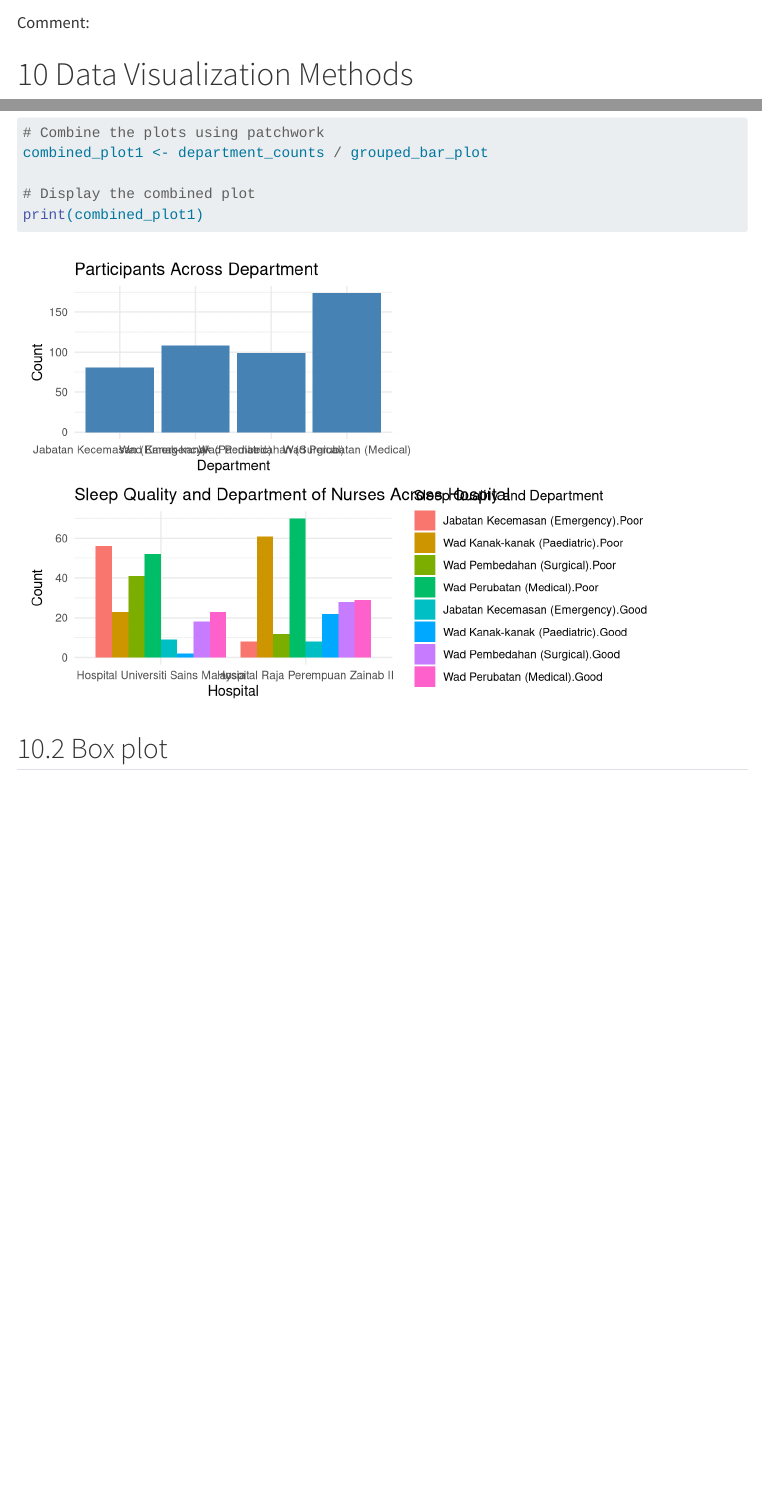
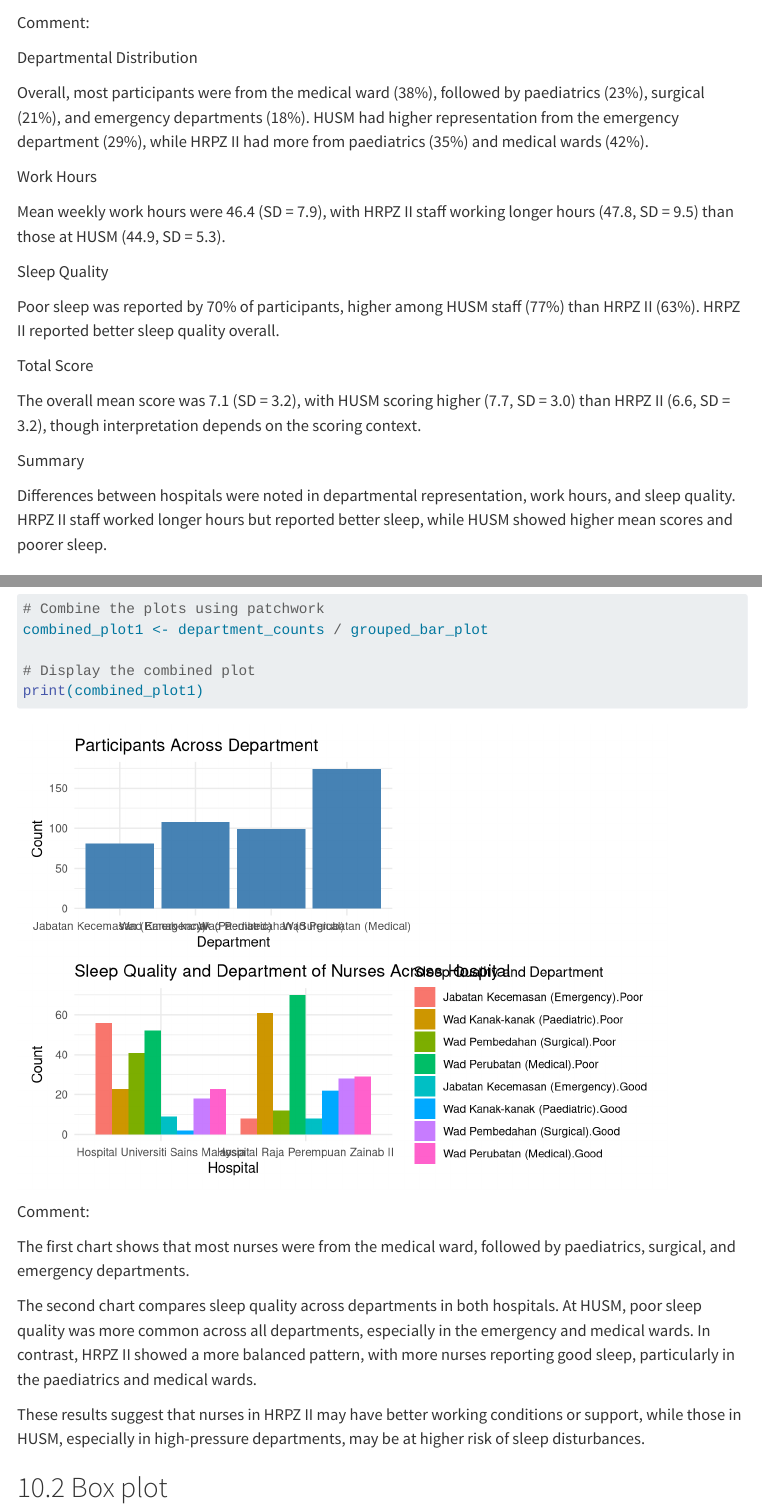
Before and after one commit to Aina0710/DrPH1_SEM_2, a Quarto document (data visualization.qmd): the page in a window 1100 px wide, from 5670 px down, and a second part further down, joined at a grey line. Rendered offline with R 4.5, knitr and Pandoc in place of Quarto, with nearby package versions; some code elsewhere in the file could not run offline; menus at the side of the page are left out; long lines of code are wrapped.

Commit message:
Add files via upload

````diff
--- a/data visualization.qmd
+++ b/data visualization.qmd
@@ -97,7 +97,7 @@ sleep %>% select(-id) %>%
 # Dataset with choosen variable
 
 ```{r}
-sleep2<- sleep %>% select(hospital, department, work_hours, medication_error,
+sleep2<- sleep %>% select(hospital, department, work_hours,
                           sleep_quality, total_score)
 summary(sleep2)
 ```
@@ -123,6 +123,28 @@ table_summary <- sleep2 %>%
 table_summary
 ```
 Comment:
+
+Departmental Distribution
+
+Overall, most participants were from the medical ward (38%), followed by paediatrics (23%), surgical (21%), and emergency departments (18%). HUSM had higher representation from the emergency department (29%), while HRPZ II had more from paediatrics (35%) and medical wards (42%).
+
+Work Hours
+
+Mean weekly work hours were 46.4 (SD = 7.9), with HRPZ II staff working longer hours (47.8, SD = 9.5) than those at HUSM (44.9, SD = 5.3).
+
+Sleep Quality
+
+Poor sleep was reported by 70% of participants, higher among HUSM staff (77%) than HRPZ II (63%). HRPZ II reported better sleep quality overall.
+
+Total Score
+
+The overall mean score was 7.1 (SD = 3.2), with HUSM scoring higher (7.7, SD = 3.0) than HRPZ II (6.6, SD = 3.2), though interpretation depends on the scoring context.
+
+Summary
+
+Differences between hospitals were noted in departmental representation, work hours, and sleep quality. HRPZ II staff worked longer hours but reported better sleep, while HUSM showed higher mean scores and poorer sleep.
+
+
 
 # Data Visualization Methods
 
@@ -164,6 +186,13 @@ combined_plot1 <- department_counts / grouped_bar_plot
 # Display the combined plot
 print(combined_plot1)
 ```
+Comment:
+
+The first chart shows that most nurses were from the medical ward, followed by paediatrics, surgical, and emergency departments.
+
+The second chart compares sleep quality across departments in both hospitals. At HUSM, poor sleep quality was more common across all departments, especially in the emergency and medical wards. In contrast, HRPZ II showed a more balanced pattern, with more nurses reporting good sleep, particularly in the paediatrics and medical wards.
+
+These results suggest that nurses in HRPZ II may have better working conditions or support, while those in HUSM, especially in high-pressure departments, may be at higher risk of sleep disturbances.
 
 ## Box plot
 ```{r}
````
Also changed, not shown: data visualization.qmd (22 more changed lines).
